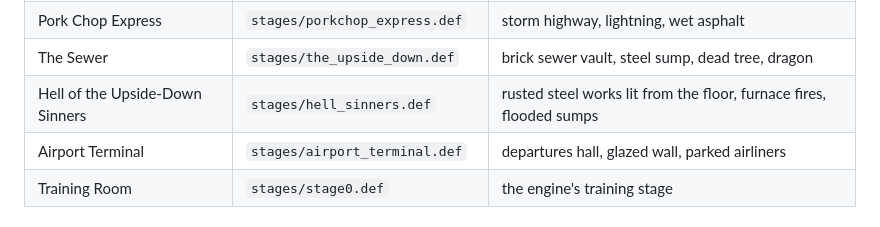
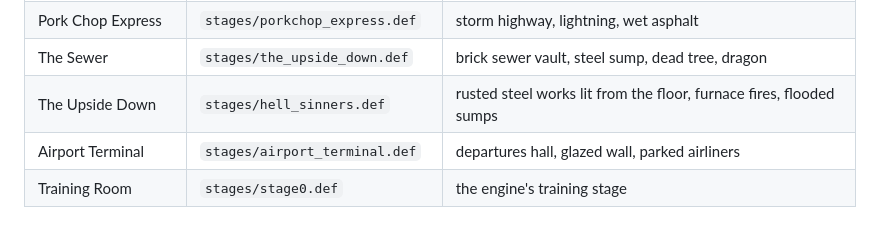
Before and after one commit to jackrabbit72380/bigtroubleinlittlechinathegame, a Markdown page: docs/STAGES.md, the part around the change. Drawn GitHub-style.

```diff
--- a/docs/STAGES.md
+++ b/docs/STAGES.md
@@ -12,7 +12,7 @@ into SFF v2 and named for the film's locations, plus the engine's training room.
 | Chinatown Back Alley | `stages/chinatown_alley.def` | lanterns, vertical shop signs, steam |
 | Pork Chop Express | `stages/porkchop_express.def` | storm highway, lightning, wet asphalt |
 | The Sewer | `stages/the_upside_down.def` | brick sewer vault, steel sump, dead tree, dragon |
-| Hell of the Upside-Down Sinners | `stages/hell_sinners.def` | rusted steel works lit from the floor, furnace fires, flooded sumps |
+| The Upside Down | `stages/hell_sinners.def` | rusted steel works lit from the floor, furnace fires, flooded sumps |
 | Airport Terminal | `stages/airport_terminal.def` | departures hall, glazed wall, parked airliners |
 | Training Room | `stages/stage0.def` | the engine's training stage |
 
```
Also changed, not shown: README.md (+2 -2 lines), artifacts/hell_sinners_card.png, 2 other files.
